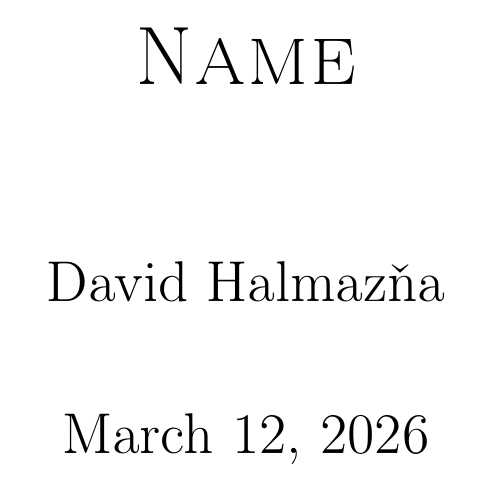
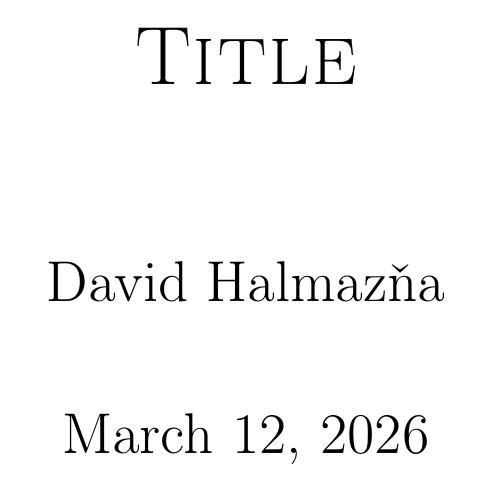
Before and after one commit to dhalmazna/bachelor-thesis, a LaTeX thesis (main.tex): part of page 1 of 5, cut at the place of the change. Compiled offline with pdfLaTeX.

Commit message:
chore: change the title to Title

```diff
--- a/main.tex
+++ b/main.tex
@@ -1,6 +1,6 @@
 \documentclass{mimosis}
 
-\title{Name}
+\title{Title}
 \author{David Halmazňa}
 \date{\today}
 
```
